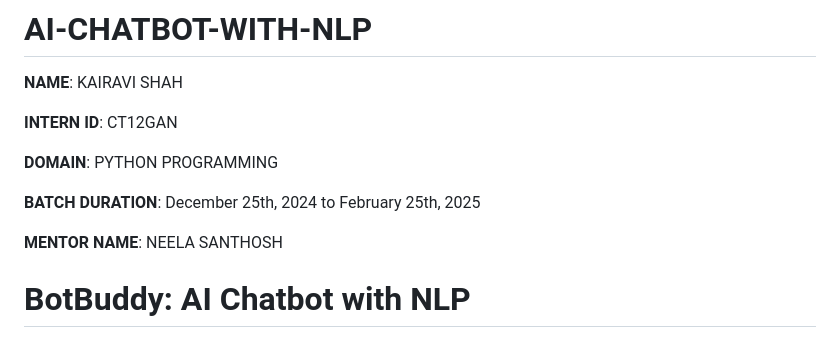
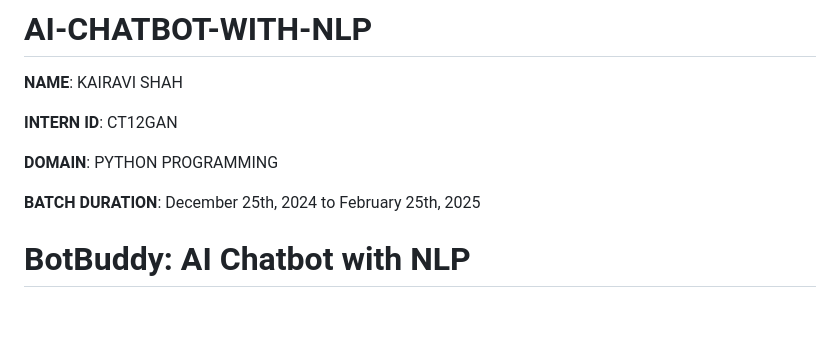
Before and after one commit to dragonday3/AI-CHATBOT-WITH-NLP, a Markdown page: README.md, the part around the change. Drawn GitHub-style; blank space fills up the shorter version.

```diff
--- a/README.md
+++ b/README.md
@@ -7,8 +7,6 @@
 **DOMAIN**: PYTHON PROGRAMMING
 
 **BATCH DURATION**: December 25th, 2024 to February 25th, 2025
-
-**MENTOR NAME**: NEELA SANTHOSH
 
 # **BotBuddy: AI Chatbot with NLP**
 
```
